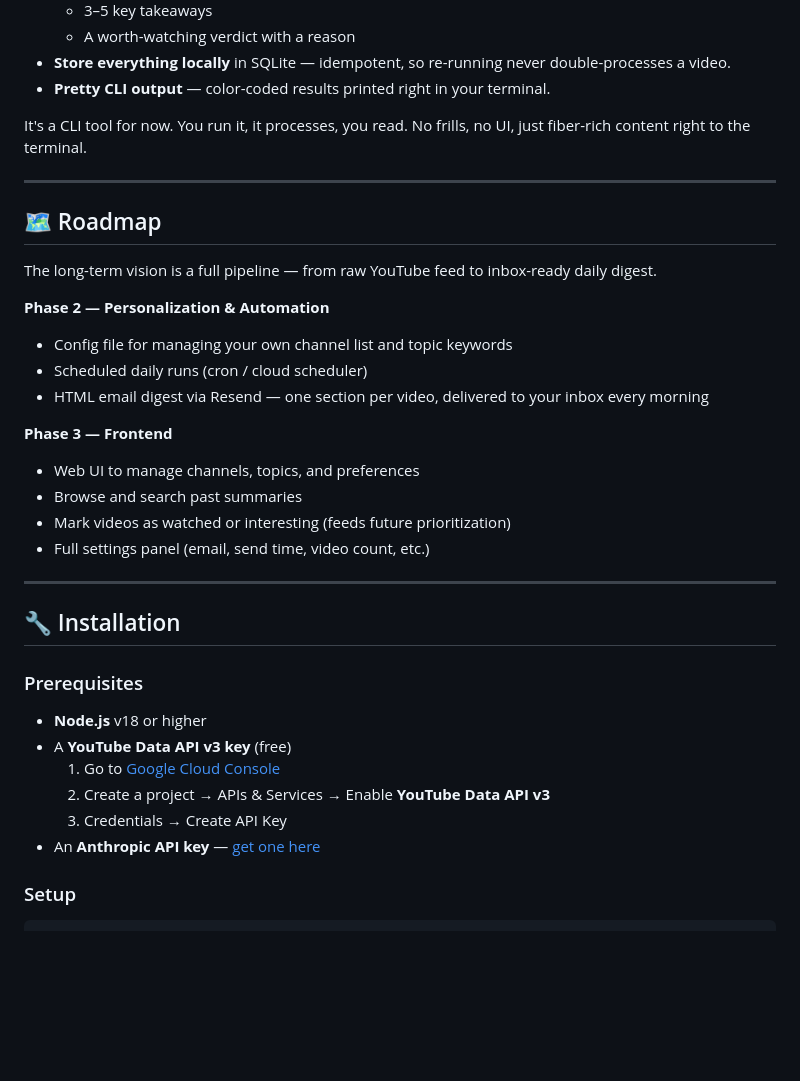
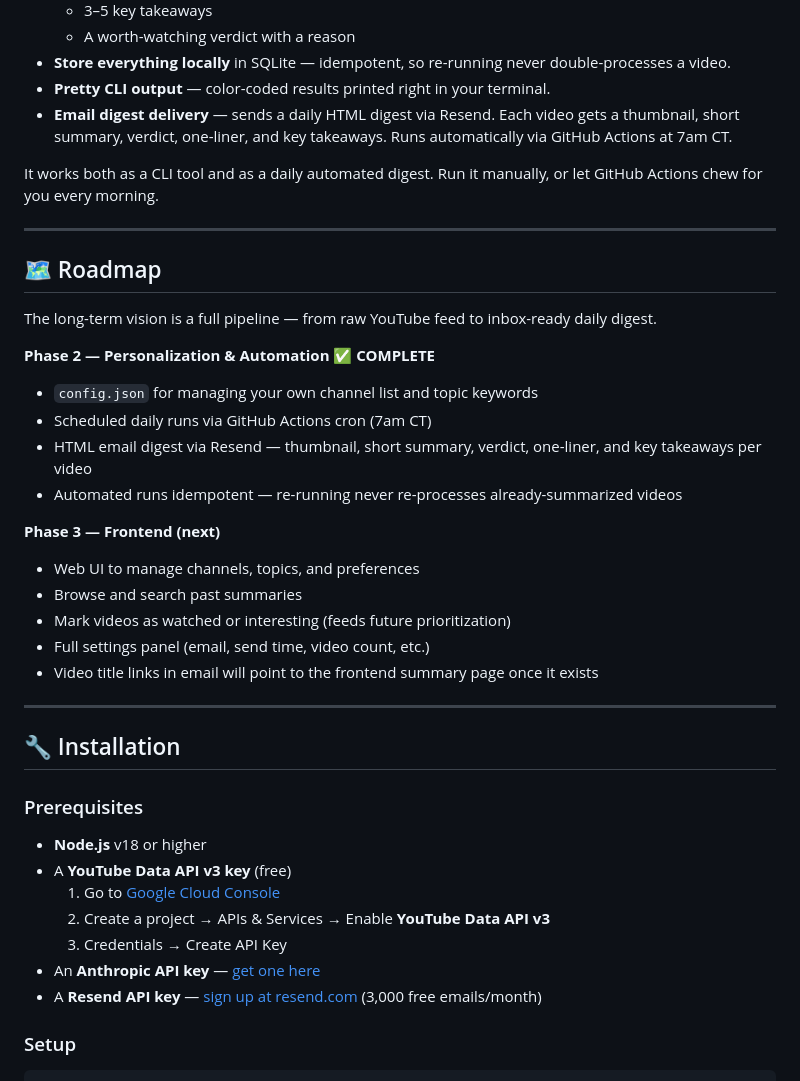
Before and after one commit to NickDeckerDevs/chew-tube, a Markdown page: README.md, the part around one of its changes. Drawn GitHub-style; blank space fills up the shorter version.

```diff
--- a/README.md
+++ b/README.md
@@ -53,8 +64,9 @@ No more sitting through 45-minute videos to extract three useful sentences. Tube
   - A worth-watching verdict with a reason
 - **Store everything locally** in SQLite — idempotent, so re-running never double-processes a video.
 - **Pretty CLI output** — color-coded results printed right in your terminal.
+- **Email digest delivery** — sends a daily HTML digest via Resend. Each video gets a thumbnail, short summary, verdict, one-liner, and key takeaways. Runs automatically via GitHub Actions at 7am CT.
 
-It's a CLI tool for now. You run it, it processes, you read. No frills, no UI, just fiber-rich content right to the terminal.
+It works both as a CLI tool and as a daily automated digest. Run it manually, or let GitHub Actions chew for you every morning.
 
 ---
 
@@ -62,16 +74,18 @@ It's a CLI tool for now. You run it, it processes, you read. No frills, no UI, j
 
 The long-term vision is a full pipeline — from raw YouTube feed to inbox-ready daily digest.
 
-**Phase 2 — Personalization & Automation**
-- Config file for managing your own channel list and topic keywords
-- Scheduled daily runs (cron / cloud scheduler)
-- HTML email digest via Resend — one section per video, delivered to your inbox every morning
+**Phase 2 — Personalization & Automation ✅ COMPLETE**
+- `config.json` for managing your own channel list and topic keywords
+- Scheduled daily runs via GitHub Actions cron (7am CT)
+- HTML email digest via Resend — thumbnail, short summary, verdict, one-liner, and key takeaways per video
+- Automated runs idempotent — re-running never re-processes already-summarized videos
 
-**Phase 3 — Frontend**
+**Phase 3 — Frontend (next)**
 - Web UI to manage channels, topics, and preferences
 - Browse and search past summaries
 - Mark videos as watched or interesting (feeds future prioritization)
 - Full settings panel (email, send time, video count, etc.)
+- Video title links in email will point to the frontend summary page once it exists
 
 ---
 
@@ -85,6 +99,7 @@ The long-term vision is a full pipeline — from raw YouTube feed to inbox-ready
   2. Create a project → APIs & Services → Enable **YouTube Data API v3**
   3. Credentials → Create API Key
 - An **Anthropic API key** — [get one here](https://console.anthropic.com)
+- A **Resend API key** — [sign up at resend.com](https://resend.com) (3,000 free emails/month)
 
 ### Setup
 
```
Also changed, not shown: other parts of README.md (+46 -0 lines).
